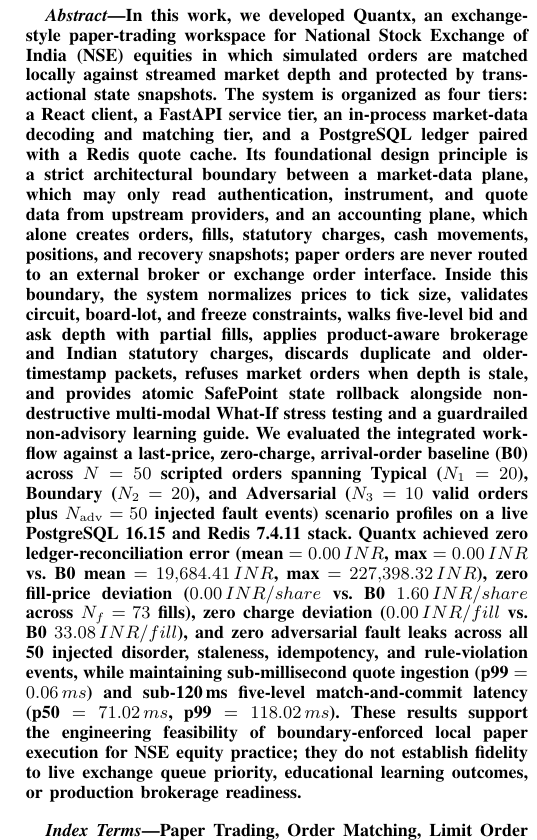
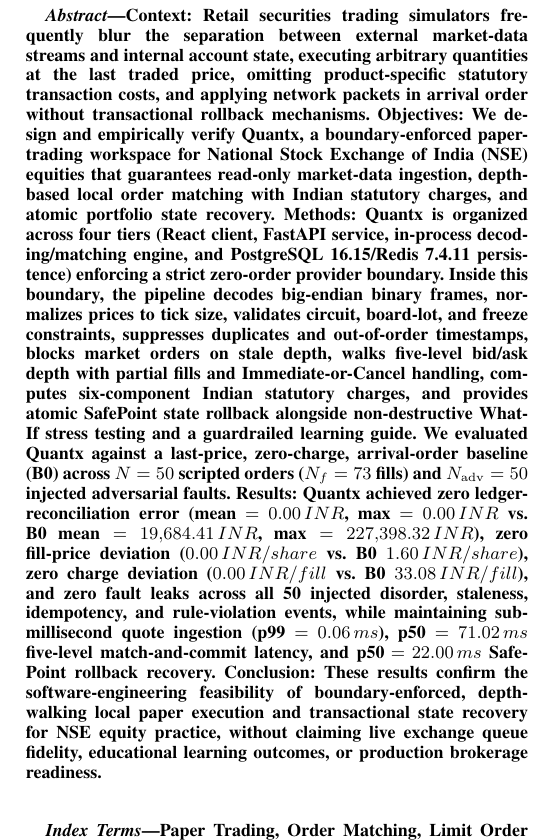
Before and after one commit to achotanibhavikoffice-ui/Paper_trade, a LaTeX paper (paper/main.tex): part of one column of page 1 of 14, cut at the place of the change. Compiled offline with pdfLaTeX.

Commit message:
Update Quantx manuscript with 5-dimension structured abstract

```diff
--- a/paper/main.tex
+++ b/paper/main.tex
@@ -34,7 +34,11 @@
 \maketitle
 
 \begin{abstract}
-In this work, we developed Quantx, an exchange-style paper-trading workspace for National Stock Exchange of India (NSE) equities in which simulated orders are matched locally against streamed market depth and protected by transactional state snapshots. The system is organized as four tiers: a React client, a FastAPI service tier, an in-process market-data decoding and matching tier, and a PostgreSQL ledger paired with a Redis quote cache. Its foundational design principle is a strict architectural boundary between a market-data plane, which may only read authentication, instrument, and quote data from upstream providers, and an accounting plane, which alone creates orders, fills, statutory charges, cash movements, positions, and recovery snapshots; paper orders are never routed to an external broker or exchange order interface. Inside this boundary, the system normalizes prices to tick size, validates circuit, board-lot, and freeze constraints, walks five-level bid and ask depth with partial fills, applies product-aware brokerage and Indian statutory charges, discards duplicate and older-timestamp packets, refuses market orders when depth is stale, and provides atomic SafePoint state rollback alongside non-destructive multi-modal What-If stress testing and a guardrailed non-advisory learning guide. We evaluated the integrated workflow against a last-price, zero-charge, arrival-order baseline (B0) across $N=50$ scripted orders spanning Typical ($N_1=20$), Boundary ($N_2=20$), and Adversarial ($N_3=10$ valid orders plus $N_{\mathrm{adv}}=50$ injected fault events) scenario profiles on a live PostgreSQL 16.15 and Redis 7.4.11 stack. Quantx achieved zero ledger-reconciliation error ($\text{mean}=\thinunit{0.00}{INR}$, $\text{max}=\thinunit{0.00}{INR}$ vs.\ B0 $\text{mean}=\thinunit{19{,}684.41}{INR}$, $\text{max}=\thinunit{227{,}398.32}{INR}$), zero fill-price deviation ($\thinunit{0.00}{INR/share}$ vs.\ B0 $\thinunit{1.60}{INR/share}$ across $N_f=73$ fills), zero charge deviation ($\thinunit{0.00}{INR/fill}$ vs.\ B0 $\thinunit{33.08}{INR/fill}$), and zero adversarial fault leaks across all 50 injected disorder, staleness, idempotency, and rule-violation events, while maintaining sub-millisecond quote ingestion ($\text{p99}=\thinunit{0.06}{ms}$) and sub-\thinunit{120}{ms} five-level match-and-commit latency ($\text{p50}=\thinunit{71.02}{ms}$, $\text{p99}=\thinunit{118.02}{ms}$). These results support the engineering feasibility of boundary-enforced local paper execution for NSE equity practice; they do not establish fidelity to live exchange queue priority, educational learning outcomes, or production brokerage readiness.
+\textbf{Context:} Retail securities trading simulators frequently blur the separation between external market-data streams and internal account state, executing arbitrary quantities at the last traded price, omitting product-specific statutory transaction costs, and applying network packets in arrival order without transactional rollback mechanisms.
+\textbf{Objectives:} We design and empirically verify Quantx, a boundary-enforced paper-trading workspace for National Stock Exchange of India (NSE) equities that guarantees read-only market-data ingestion, depth-based local order matching with Indian statutory charges, and atomic portfolio state recovery.
+\textbf{Methods:} Quantx is organized across four tiers (React client, FastAPI service, in-process decoding/matching engine, and PostgreSQL 16.15/Redis 7.4.11 persistence) enforcing a strict zero-order provider boundary. Inside this boundary, the pipeline decodes big-endian binary frames, normalizes prices to tick size, validates circuit, board-lot, and freeze constraints, suppresses duplicates and out-of-order timestamps, blocks market orders on stale depth, walks five-level bid/ask depth with partial fills and Immediate-or-Cancel handling, computes six-component Indian statutory charges, and provides atomic SafePoint state rollback alongside non-destructive What-If stress testing and a guardrailed learning guide. We evaluated Quantx against a last-price, zero-charge, arrival-order baseline (B0) across $N=50$ scripted orders ($N_f=73$ fills) and $N_{\mathrm{adv}}=50$ injected adversarial faults.
+\textbf{Results:} Quantx achieved zero ledger-reconciliation error ($\text{mean}=\thinunit{0.00}{INR}$, $\text{max}=\thinunit{0.00}{INR}$ vs.\ B0 $\text{mean}=\thinunit{19{,}684.41}{INR}$, $\text{max}=\thinunit{227{,}398.32}{INR}$), zero fill-price deviation ($\thinunit{0.00}{INR/share}$ vs.\ B0 $\thinunit{1.60}{INR/share}$), zero charge deviation ($\thinunit{0.00}{INR/fill}$ vs.\ B0 $\thinunit{33.08}{INR/fill}$), and zero fault leaks across all 50 injected disorder, staleness, idempotency, and rule-violation events, while maintaining sub-millisecond quote ingestion ($\text{p99}=\thinunit{0.06}{ms}$), $\text{p50}=\thinunit{71.02}{ms}$ five-level match-and-commit latency, and $\text{p50}=\thinunit{22.00}{ms}$ SafePoint rollback recovery.
+\textbf{Conclusion:} These results confirm the software-engineering feasibility of boundary-enforced, depth-walking local paper execution and transactional state recovery for NSE equity practice, without claiming live exchange queue fidelity, educational learning outcomes, or production brokerage readiness.
 \end{abstract}
 
 \begin{IEEEkeywords}
```
Also changed, not shown: paper/Quantx_IEEE_Research_Paper.pdf, paper/main.pdf.
